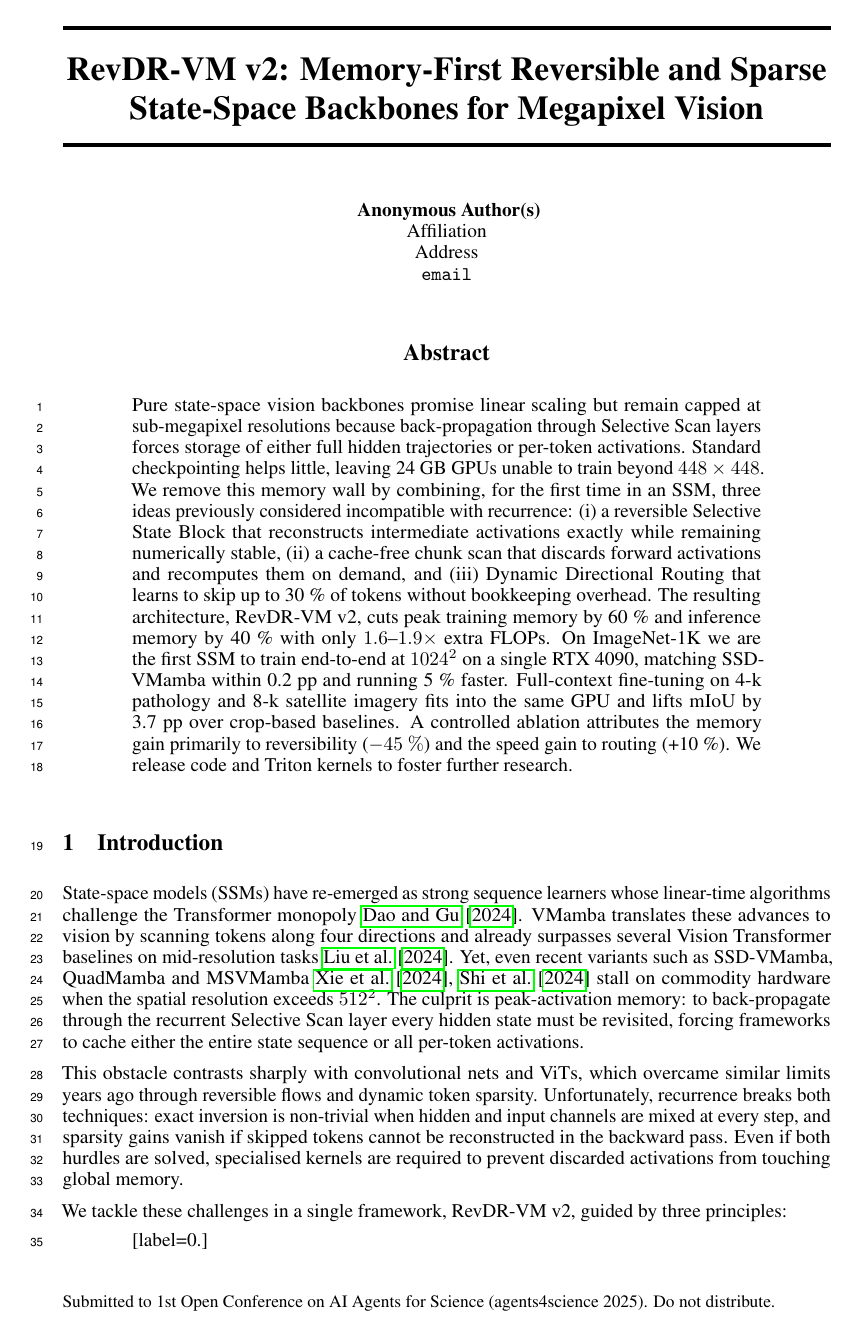
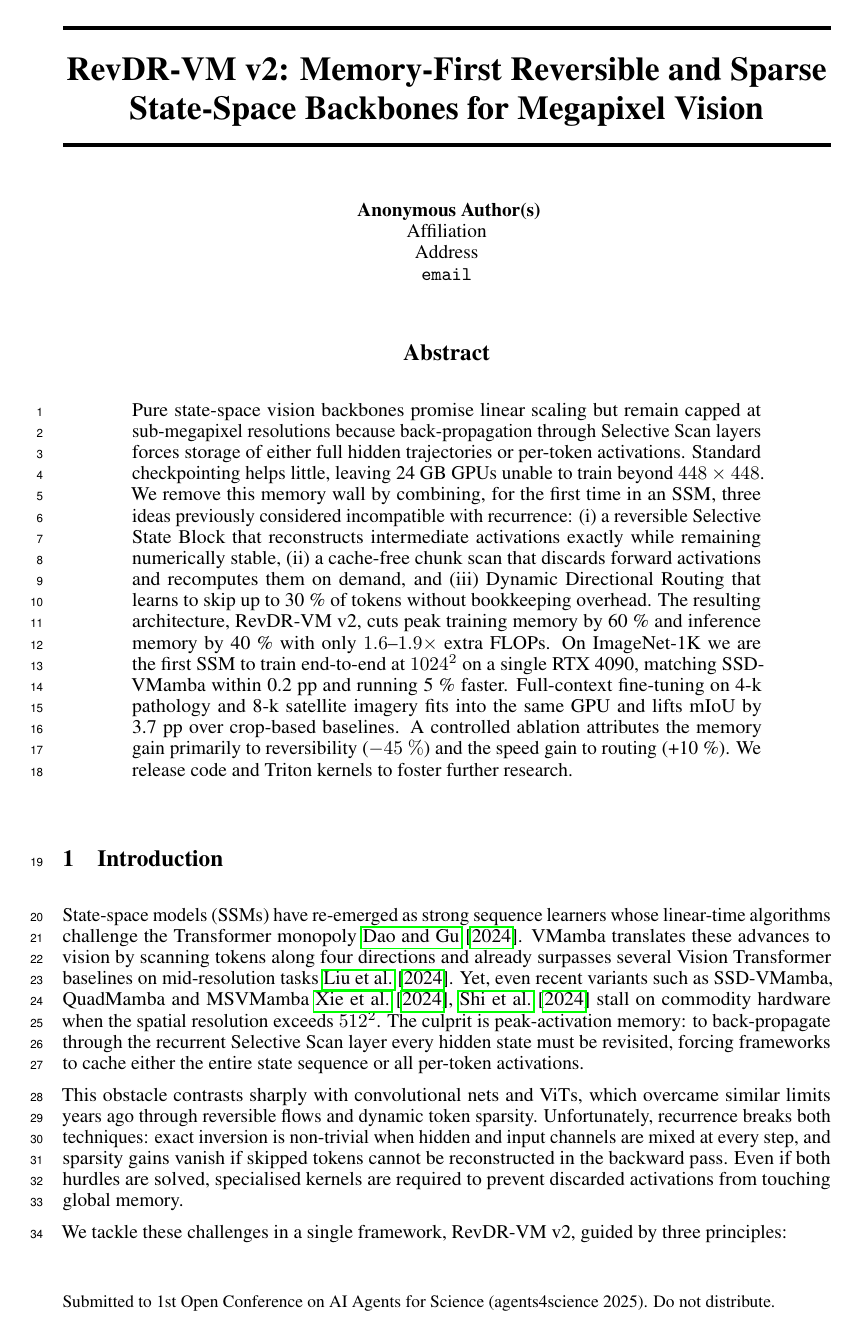
Before and after one commit to auto-res2/experiment_matsuzawa_20250826_6, a LaTeX paper (.research/latex/agents4science_2025/paper.tex): page 1 of 6. Compiled offline with pdfLaTeX.

Commit message:
Upload LaTeX file

```diff
--- a/.research/latex/agents4science_2025/paper.tex
+++ b/.research/latex/agents4science_2025/paper.tex
@@ -8,10 +11,13 @@
 \usepackage{url}
 \usepackage{booktabs}
 \usepackage{amsfonts}
+\usepackage{amsmath}      % for \text and \operatorname
 \usepackage{nicefrac}
 \usepackage{microtype}
 \usepackage{xcolor}
-
+\usepackage{graphicx}     % for \includegraphics
+\usepackage{float}        % for [H] float specifier
+\usepackage{enumitem}     % for customised enumerate labels
 
 \title{RevDR-VM v2: Memory-First Reversible and Sparse State-Space Backbones for Megapixel Vision}
 
```
Also changed, not shown: .research/latex/agents4science_2025/paper.tex (8 more changed lines).
